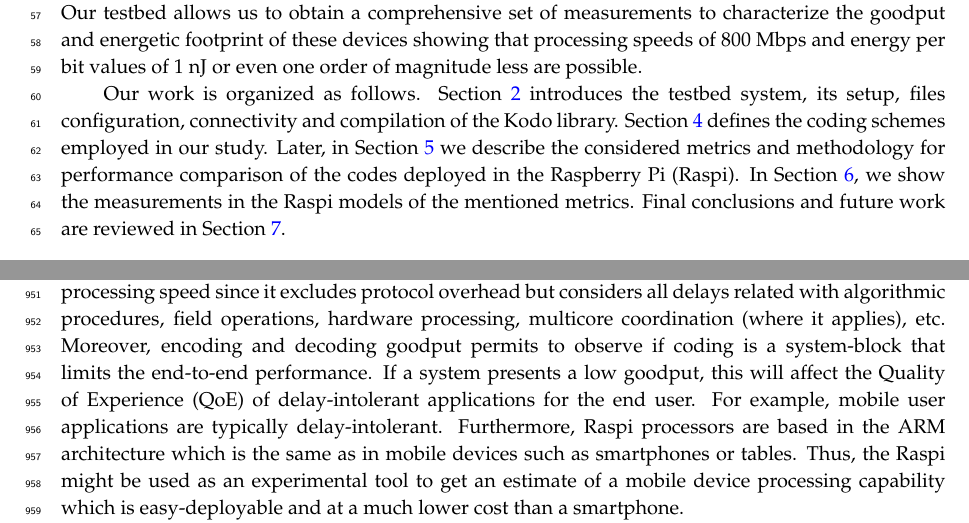
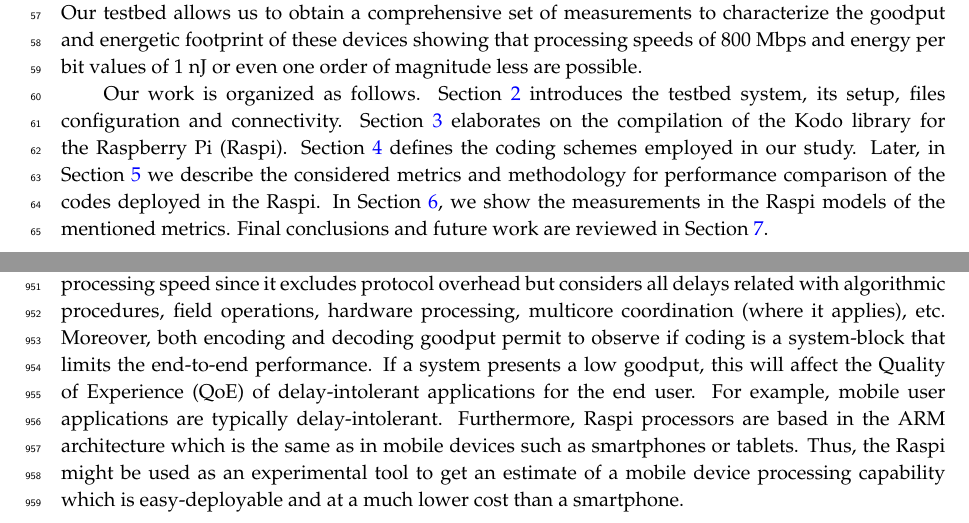
Before and after one commit to nestorjhernandezm/raspi-journal-part-2-coding-schemes, a LaTeX paper (raspi_journal.tex, which reads introduction.tex, metrics.tex): two parts of pages 2 and 23 of 45, joined at a grey line, cut so that both start at the same text. Compiled offline with pdfLaTeX.

Commit message:
Add label for cross_compilation sectio and correct typos

```diff
--- a/introduction.tex
+++ b/introduction.tex
@@ -79,13 +79,13 @@ showing that processing speeds of 800 Mbps and energy per bit values
 of 1 nJ or even one order of magnitude less are possible.
 
 Our work is organized as follows. Section~\ref{sec:testbed} introduces the
-testbed system, its setup, files configuration, connectivity and compilation of
-the Kodo library. Section~\ref{sec:schemes} defines the coding schemes employed
-in our study. Later, in Section~\ref{sec:metrics} we describe the considered
-metrics and methodology for performance comparison of the codes deployed in
-the \ac{Raspi}. In Section~\ref{sec:measurements}, we show the measurements in
-the \ac{Raspi} models of the mentioned metrics. Final conclusions and future work
-are reviewed in Section~\ref{sec:conclusions}.
-
+testbed system, its setup, files configuration and connectivity.
+Section~\ref{sec:cross_compilation} elaborates on the compilation of
+the Kodo library for the \ac{Raspi}. Section~\ref{sec:schemes} defines the
+coding schemes employed in our study. Later, in Section~\ref{sec:metrics}
+we describe the considered metrics and methodology for performance comparison
+of the codes deployed in the \ac{Raspi}. In Section~\ref{sec:measurements}, we
+show the measurements in the \ac{Raspi} models of the mentioned metrics. Final
+conclusions and future work are reviewed in Section~\ref{sec:conclusions}.
 
 %The introduction should briefly place the study in a broad context and highlight why it is important. It should define the purpose of the work and its significance. The current state of the research field should be reviewed carefully and key publications should be cited. Please highlight controversial and diverging hypotheses when necessary. Finally, briefly mention the main aim of the work and highlight the main conclusions. As far as possible, please keep the introduction comprehensible to scientists outside your particular field of research.
--- a/metrics.tex
+++ b/metrics.tex
@@ -5,13 +5,13 @@ and decoding, we proceed to describe the metrics considered in our study.
 The goodput is a measure for the effective processing speed since it
 excludes protocol overhead but considers all delays related with
 algorithmic procedures, field operations, hardware processing, multicore
-coordination (where it applies), etc. Moreover, encoding and decoding
-goodput permits to observe if coding is a system-block that limits the
+coordination (where it applies), etc. Moreover, both encoding and decoding
+goodput permit to observe if coding is a system-block that limits the
 end-to-end performance. If a system presents a low goodput, this will
 affect the \ac{QoE} of delay-intolerant applications for the end user.
 For example, mobile user applications are typically delay-intolerant.
 Furthermore, \ac{Raspi} processors are based in the \ac{ARM} architecture
-which is the same as in mobile devices such as smartphones or tables.
+which is the same as in mobile devices such as smartphones or tablets.
 Thus, the \ac{Raspi} might be used as an experimental tool to get an
 estimate of a mobile device processing capability which is easy-deployable
 and at a much lower cost than a smartphone.
```
Also changed, not shown: cross_compilation.tex (+1 -1 lines).
